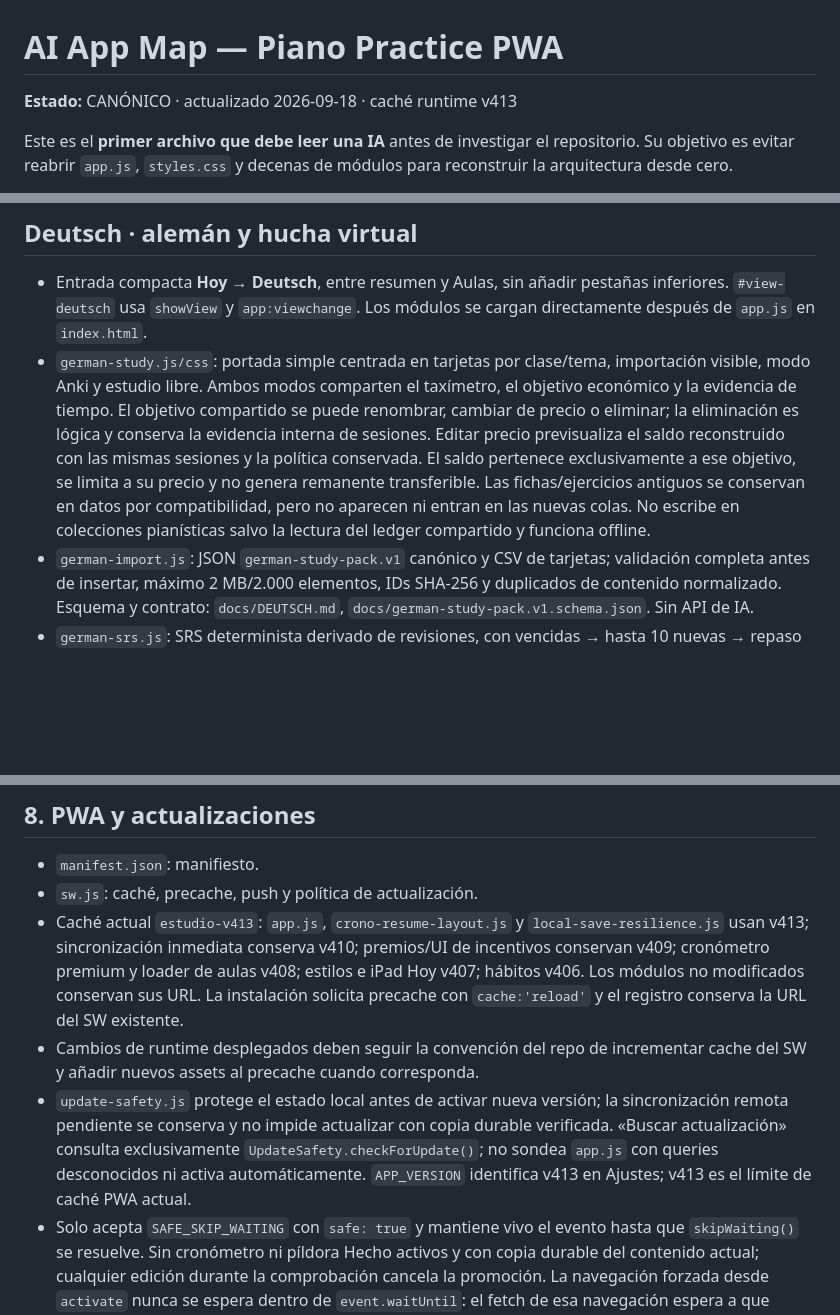
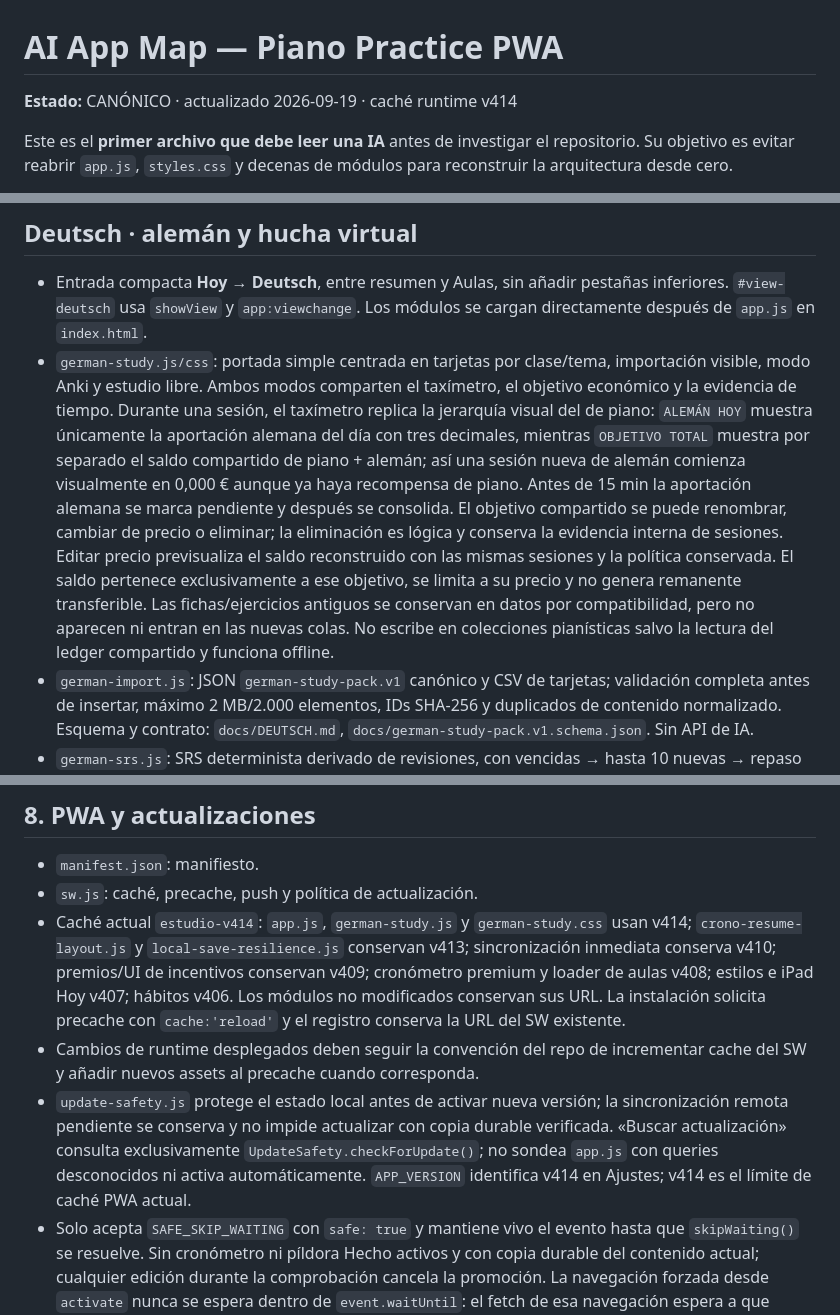
Before and after one commit to albertjafe/lapeziness-doroptero3, a Markdown page: .ai/APP_MAP.md, 3 parts joined by grey strips. Drawn GitHub-style; blank space fills up the shorter version.

Commit message:
docs: documenta taxímetros unificados v414

```diff
--- a/.ai/APP_MAP.md
+++ b/.ai/APP_MAP.md
@@ -1,6 +1,6 @@
 # AI App Map — Piano Practice PWA
 
-**Estado:** CANÓNICO · actualizado 2026-09-18 · caché runtime v413
+**Estado:** CANÓNICO · actualizado 2026-09-19 · caché runtime v414
 
 Este es el **primer archivo que debe leer una IA** antes de investigar el repositorio. Su objetivo es evitar reabrir `app.js`, `styles.css` y decenas de módulos para reconstruir la arquitectura desde cero.
 
@@ -348,7 +348,7 @@ Schema 3 añade `recentStudyDays`: hasta 90 días locales con minutos por obra/m
 ## Deutsch · alemán y hucha virtual
 
 - Entrada compacta **Hoy → Deutsch**, entre resumen y Aulas, sin añadir pestañas inferiores. `#view-deutsch` usa `showView` y `app:viewchange`. Los módulos se cargan directamente después de `app.js` en `index.html`.
-- `german-study.js/css`: portada simple centrada en tarjetas por clase/tema, importación visible, modo Anki y estudio libre. Ambos modos comparten el taxímetro, el objetivo económico y la evidencia de tiempo. El objetivo compartido se puede renombrar, cambiar de precio o eliminar; la eliminación es lógica y conserva la evidencia interna de sesiones. Editar precio previsualiza el saldo reconstruido con las mismas sesiones y la política conservada. El saldo pertenece exclusivamente a ese objetivo, se limita a su precio y no genera remanente transferible. Las fichas/ejercicios antiguos se conservan en datos por compatibilidad, pero no aparecen ni entran en las nuevas colas. No escribe en colecciones pianísticas salvo la lectura del ledger compartido y funciona offline.
+- `german-study.js/css`: portada simple centrada en tarjetas por clase/tema, importación visible, modo Anki y estudio libre. Ambos modos comparten el taxímetro, el objetivo económico y la evidencia de tiempo. Durante una sesión, el taxímetro replica la jerarquía visual del de piano: `ALEMÁN HOY` muestra únicamente la aportación alemana del día con tres decimales, mientras `OBJETIVO TOTAL` muestra por separado el saldo compartido de piano + alemán; así una sesión nueva de alemán comienza visualmente en 0,000 € aunque ya haya recompensa de piano. Antes de 15 min la aportación alemana se marca pendiente y después se consolida. El objetivo compartido se puede renombrar, cambiar de precio o eliminar; la eliminación es lógica y conserva la evidencia interna de sesiones. Editar precio previsualiza el saldo reconstruido con las mismas sesiones y la política conservada. El saldo pertenece exclusivamente a ese objetivo, se limita a su precio y no genera remanente transferible. Las fichas/ejercicios antiguos se conservan en datos por compatibilidad, pero no aparecen ni entran en las nuevas colas. No escribe en colecciones pianísticas salvo la lectura del ledger compartido y funciona offline.
 - `german-import.js`: JSON `german-study-pack.v1` canónico y CSV de tarjetas; validación completa antes de insertar, máximo 2 MB/2.000 elementos, IDs SHA-256 y duplicados de contenido normalizado. Esquema y contrato: `docs/DEUTSCH.md`, `docs/german-study-pack.v1.schema.json`. Sin API de IA.
 - `german-srs.js`: SRS determinista derivado de revisiones, con vencidas → hasta 10 nuevas → repaso si no quedan pendientes. La UI muestra vuelta de tarjeta, intervalos y cuatro valoraciones (Otra vez/Difícil/Bien/Fácil), con teclado Espacio y 1–4. El soporte de ejercicios permanece solo para leer sesiones antiguas.
 - `german-session.js`: evidencia de tiempo por sesión/día local, cierre idempotente y recuperación pausada. Tarjetas pausa al ocultar/salir, tras 5 min sin interacción o gaps >5 s. Estudio libre, iniciado explícitamente, admite segundo plano e inactividad para fichas o escucha externa, pero pausa al cambiar de sección o cerrar. Checkpoints cada 10 s y Web Locks (lease local de fallback) evita dos pestañas contando la misma sesión.
@@ -360,9 +360,9 @@ Schema 3 añade `recentStudyDays`: hasta 90 días locales con minutos por obra/m
 
 - `manifest.json`: manifiesto.
 - `sw.js`: caché, precache, push y política de actualización.
-- Caché actual `estudio-v413`: `app.js`, `crono-resume-layout.js` y `local-save-resilience.js` usan v413; sincronización inmediata conserva v410; premios/UI de incentivos conservan v409; cronómetro premium y loader de aulas v408; estilos e iPad Hoy v407; hábitos v406. Los módulos no modificados conservan sus URL. La instalación solicita precache con `cache:'reload'` y el registro conserva la URL del SW existente.
+- Caché actual `estudio-v414`: `app.js`, `german-study.js` y `german-study.css` usan v414; `crono-resume-layout.js` y `local-save-resilience.js` conservan v413; sincronización inmediata conserva v410; premios/UI de incentivos conservan v409; cronómetro premium y loader de aulas v408; estilos e iPad Hoy v407; hábitos v406. Los módulos no modificados conservan sus URL. La instalación solicita precache con `cache:'reload'` y el registro conserva la URL del SW existente.
 - Cambios de runtime desplegados deben seguir la convención del repo de incrementar cache del SW y añadir nuevos assets al precache cuando corresponda.
-- `update-safety.js` protege el estado local antes de activar nueva versión; la sincronización remota pendiente se conserva y no impide actualizar con copia durable verificada. «Buscar actualización» consulta exclusivamente `UpdateSafety.checkForUpdate()`; no sondea `app.js` con queries desconocidos ni activa automáticamente. `APP_VERSION` identifica v413 en Ajustes; v413 es el límite de caché PWA actual.
+- `update-safety.js` protege el estado local antes de activar nueva versión; la sincronización remota pendiente se conserva y no impide actualizar con copia durable verificada. «Buscar actualización» consulta exclusivamente `UpdateSafety.checkForUpdate()`; no sondea `app.js` con queries desconocidos ni activa automáticamente. `APP_VERSION` identifica v414 en Ajustes; v414 es el límite de caché PWA actual.
 - Solo acepta `SAFE_SKIP_WAITING` con `safe: true` y mantiene vivo el evento hasta que `skipWaiting()` se resuelve. Sin cronómetro ni píldora Hecho activos y con copia durable del contenido actual; cualquier edición durante la comprobación cancela la promoción. La navegación forzada desde `activate` nunca se espera dentro de `event.waitUntil`: el fetch de esa navegación espera a que termine la activación. `controllerchange` recarga una vez; la primera toma de control no recarga. `update.html` es una vía de recuperación servida por red: crea una copia durable, activa el worker en espera y reabre la app sin borrar cachés, almacenamiento ni registro del SW.
 - Shell y assets versionados se sirven desde su caché para no mezclar A/B. Se retienen el caché actual y el anterior, respetando cachés ajenos. Un asset antiguo ausente devuelve 503 en lugar de código nuevo bajo una URL vieja.
 - `scripts/check-runtime.mjs` recorre loaders e importaciones del worker y contrasta los assets con precache, sintaxis y query versions. También detecta cargas DOM por helpers `id,src` e inyecciones literales con IDs distintos; permite un ID compartido y separa los imports del Worker. Playwright comprueba que la persistencia se ejecuta una sola vez.
```
Also changed, not shown: other parts of .ai/APP_MAP.md (+1 -1 lines).
